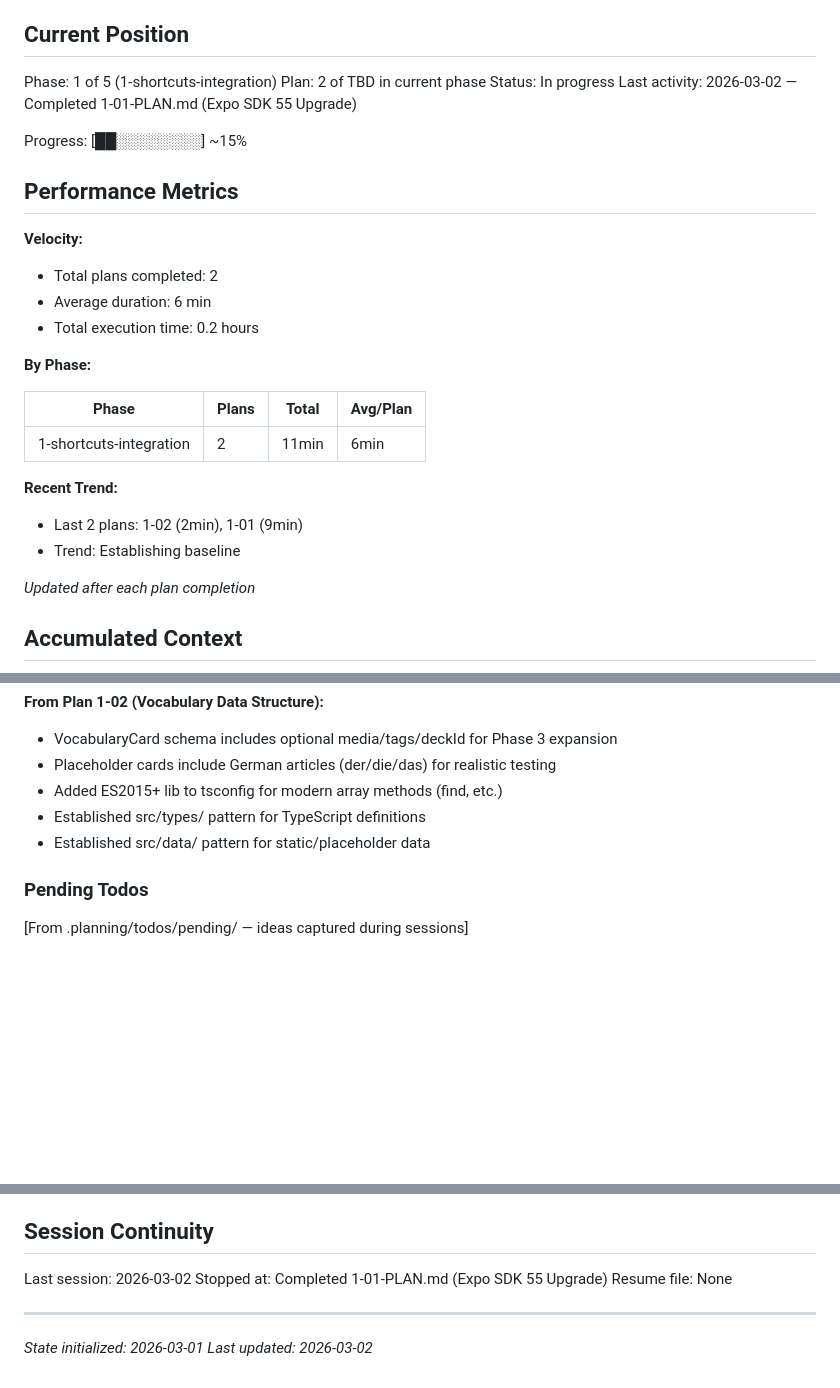
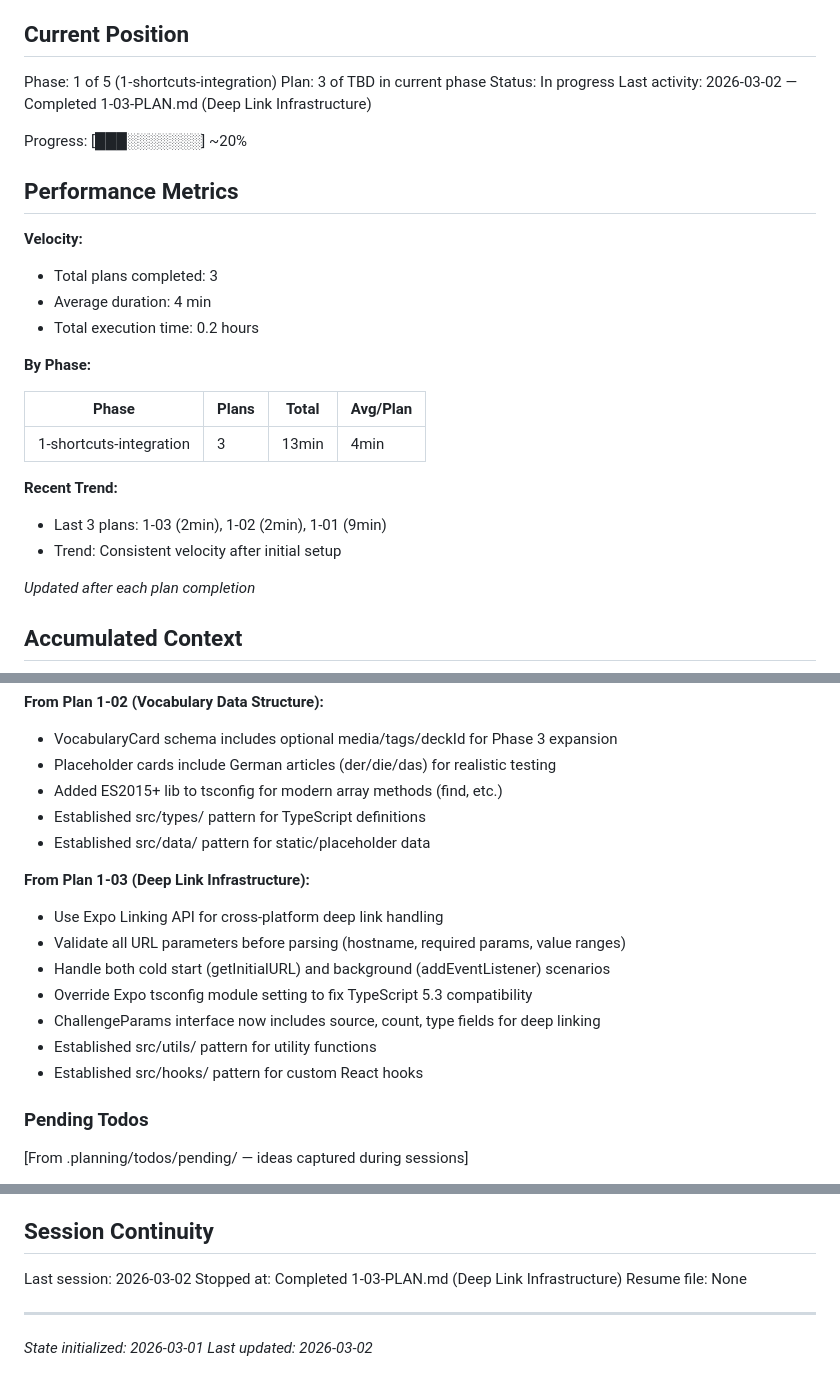
Before and after one commit to Chrigarr9/LingoLock, a Markdown page: .planning/STATE.md, 3 parts joined by grey strips. GitHub-like rendering; blank space fills up the shorter version.

Commit message:
docs(1-03): complete Deep Link Infrastructure plan
Tasks completed: 3/3
- Create deep link URL parser
- Create deep link React hook
- Integrate deep link listener in root layout

SUMMARY: .planning/phases/1-shortcuts-integration/1-03-SUMMARY.md

```diff
--- a/.planning/STATE.md
+++ b/.planning/STATE.md
@@ -10,28 +10,28 @@ See: .planning/PROJECT.md (updated 2026-03-01)
 ## Current Position
 
 Phase: 1 of 5 (1-shortcuts-integration)
-Plan: 2 of TBD in current phase
+Plan: 3 of TBD in current phase
 Status: In progress
-Last activity: 2026-03-02 — Completed 1-01-PLAN.md (Expo SDK 55 Upgrade)
+Last activity: 2026-03-02 — Completed 1-03-PLAN.md (Deep Link Infrastructure)
 
-Progress: [██░░░░░░░░] ~15%
+Progress: [███░░░░░░░] ~20%
 
 ## Performance Metrics
 
 **Velocity:**
-- Total plans completed: 2
-- Average duration: 6 min
+- Total plans completed: 3
+- Average duration: 4 min
 - Total execution time: 0.2 hours
 
 **By Phase:**
 
 | Phase | Plans | Total | Avg/Plan |
 |-------|-------|-------|----------|
-| 1-shortcuts-integration | 2 | 11min | 6min |
+| 1-shortcuts-integration | 3 | 13min | 4min |
 
 **Recent Trend:**
-- Last 2 plans: 1-02 (2min), 1-01 (9min)
-- Trend: Establishing baseline
+- Last 3 plans: 1-03 (2min), 1-02 (2min), 1-01 (9min)
+- Trend: Consistent velocity after initial setup
 
 *Updated after each plan completion*
 
@@ -64,6 +64,15 @@ Recent decisions affecting current work:
 - Established src/types/ pattern for TypeScript definitions
 - Established src/data/ pattern for static/placeholder data
 
+**From Plan 1-03 (Deep Link Infrastructure):**
+- Use Expo Linking API for cross-platform deep link handling
+- Validate all URL parameters before parsing (hostname, required params, value ranges)
+- Handle both cold start (getInitialURL) and background (addEventListener) scenarios
+- Override Expo tsconfig module setting to fix TypeScript 5.3 compatibility
+- ChallengeParams interface now includes source, count, type fields for deep linking
+- Established src/utils/ pattern for utility functions
+- Established src/hooks/ pattern for custom React hooks
+
 ### Pending Todos
 
 [From .planning/todos/pending/ — ideas captured during sessions]
@@ -91,7 +100,7 @@ None yet.
 ## Session Continuity
 
 Last session: 2026-03-02
-Stopped at: Completed 1-01-PLAN.md (Expo SDK 55 Upgrade)
+Stopped at: Completed 1-03-PLAN.md (Deep Link Infrastructure)
 Resume file: None
 
 ---
```
Also changed, not shown: 1 other file.
